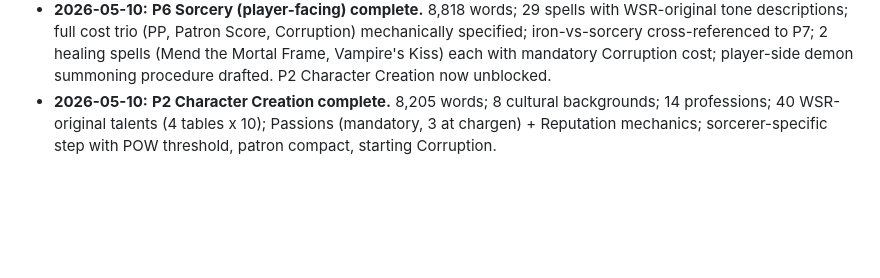
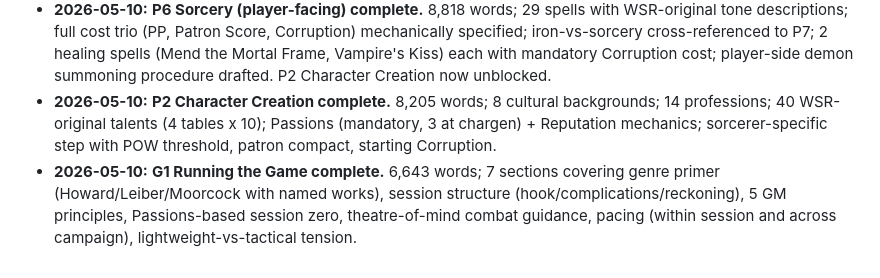
Before and after one commit to kenmclennan/warrior-sorcerer-rogue, a Markdown page: progress.md, the part around one of its changes. Rendered like a GitHub page; blank space fills up the shorter version.

Commit message:
phase2: mark G1 done in progress.md

```diff
--- a/progress.md
+++ b/progress.md
@@ -72,3 +72,4 @@ When reading through BRP UGE, keep a specific eye out for:
 - **2026-05-10:** **Phase 1 complete.** Source review (BRP UGE + Pulp Cthulhu + Delta Green + RuneQuest W&E + Rolemaster Arms Law), 11 locked design decisions, 17-chapter mapping with extraction order. Phase 1 plan archived to `plans/2026-05-09-phase-1-source-review.md`.
 - **2026-05-10:** **P6 Sorcery (player-facing) complete.** 8,818 words; 29 spells with WSR-original tone descriptions; full cost trio (PP, Patron Score, Corruption) mechanically specified; iron-vs-sorcery cross-referenced to P7; 2 healing spells (Mend the Mortal Frame, Vampire's Kiss) each with mandatory Corruption cost; player-side demon summoning procedure drafted. P2 Character Creation now unblocked.
 - **2026-05-10:** **P2 Character Creation complete.** 8,205 words; 8 cultural backgrounds; 14 professions; 40 WSR-original talents (4 tables x 10); Passions (mandatory, 3 at chargen) + Reputation mechanics; sorcerer-specific step with POW threshold, patron compact, starting Corruption.
+- **2026-05-10:** **G1 Running the Game complete.** 6,643 words; 7 sections covering genre primer (Howard/Leiber/Moorcock with named works), session structure (hook/complications/reckoning), 5 GM principles, Passions-based session zero, theatre-of-mind combat guidance, pacing (within session and across campaign), lightweight-vs-tactical tension.
```
Also changed, not shown: other parts of progress.md (+1 -1 lines).
